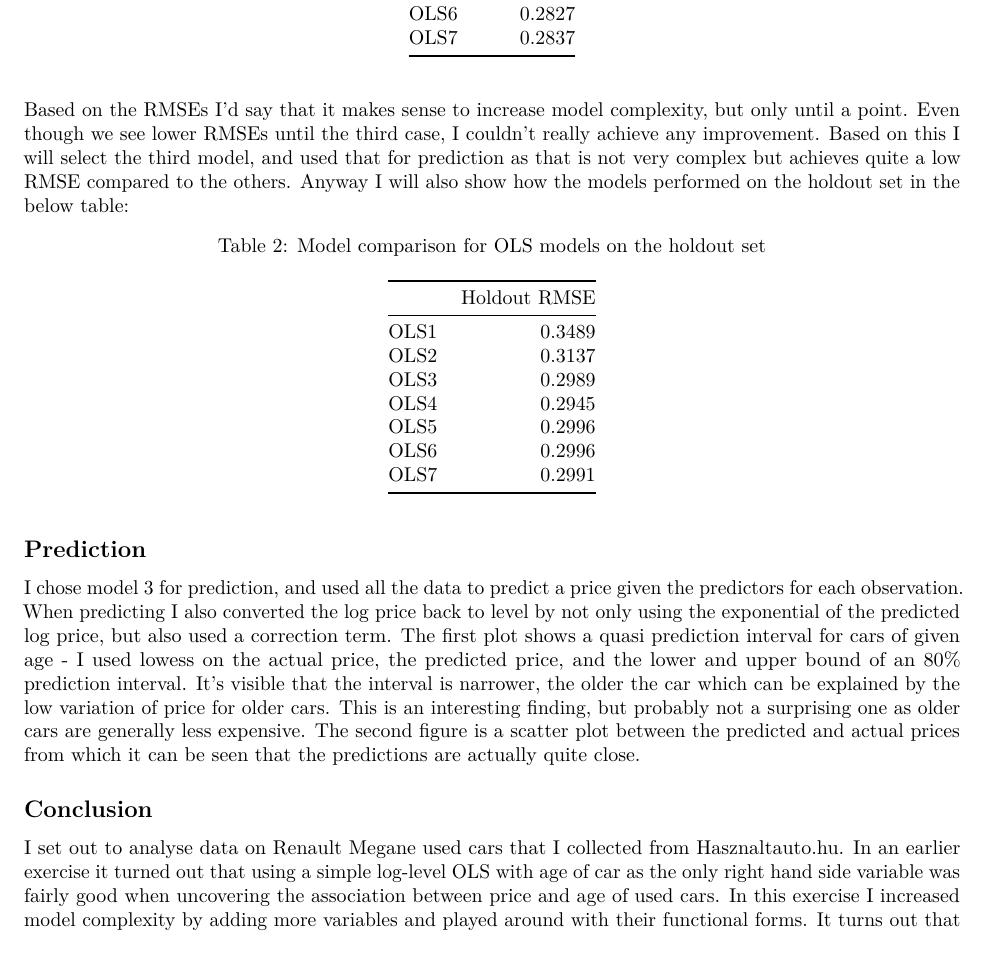
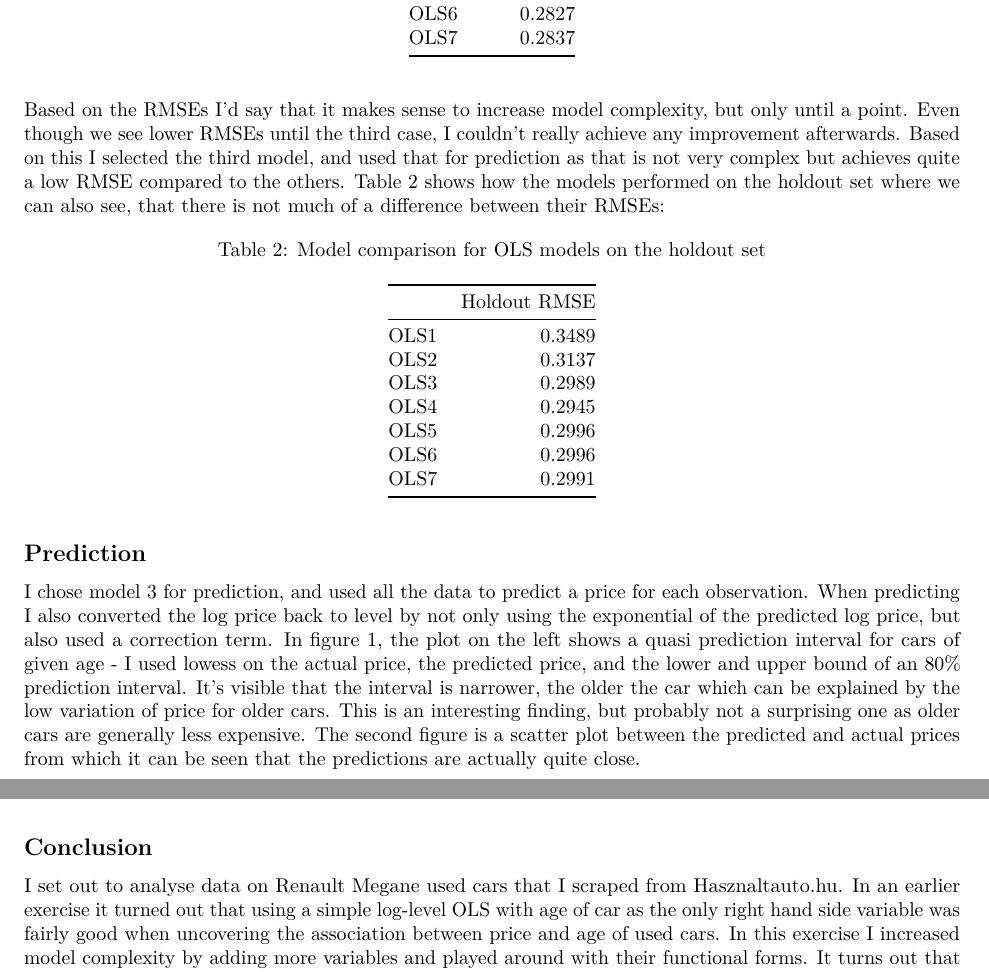
Before and after one commit to zsomborh/used_cars_analysis, an R Markdown document (codes/used_cars_multiple_reg_pdf.Rmd): part of page 2 of 3 before the commit and two parts of pages 2 and 3 of 3 after it, the two joined at a grey line, cut so that both start at the same text. Rendered offline with R 4.5, knitr and Pandoc, then LaTeX, with nearby package versions.

Commit message:
fix typos

````diff
--- a/codes/used_cars_multiple_reg_pdf.Rmd
+++ b/codes/used_cars_multiple_reg_pdf.Rmd
@@ -237,7 +237,7 @@ result_holdout <- map(temp_models, ~{
 knitr::kable(result_rmse, caption= 'Model comparison for OLS models for CV RMSE ', digits = c(4))
 ```
 
-Based on the RMSEs I'd say that it makes sense to increase model complexity, but only until a point. Even though we see lower RMSEs until the third case, I couldn't really achieve any improvement. Based on this I will select the third model, and used that for prediction as that is not very complex but achieves quite a low RMSE compared to the others. Anyway I will also show how the models performed on the holdout set in the below table:
+Based on the RMSEs I'd say that it makes sense to increase model complexity, but only until a point. Even though we see lower RMSEs until the third case, I couldn't really achieve any improvement afterwards. Based on this I selected the third model, and used that for prediction as that is not very complex but achieves quite a low RMSE compared to the others. Table 2 shows how the models performed on the holdout set where we can also see, that there is not much of a difference between their RMSEs:
 
 ```{r table 2, echo = FALSE , results = "asis", warning = FALSE, message = FALSE }
 
@@ -246,7 +246,7 @@ knitr::kable(result_holdout, caption= 'Model comparison for OLS models on the ho
 
 ## Prediction
 
-I chose model 3 for prediction, and used all the data to predict a price given the predictors for each observation. When predicting I also converted the log price back to level by not only using the exponential of the predicted log price, but also used a correction term. The first plot shows a quasi prediction interval for cars of given age - I used lowess on the actual price, the predicted price, and the lower and upper bound of an 80% prediction interval. It's visible that the interval is narrower, the older the car which can be explained by the low variation of price for older cars. This is an interesting finding, but probably not a surprising one as older cars are generally less expensive. The second figure is a scatter plot between the predicted and actual prices from which it can be seen that the predictions are actually quite close.
+I chose model 3 for prediction, and used all the data to predict a price for each observation. When predicting I also converted the log price back to level by not only using the exponential of the predicted log price, but also used a correction term. In figure 1, the plot on the left shows a quasi prediction interval for cars of given age - I used lowess on the actual price, the predicted price, and the lower and upper bound of an 80% prediction interval. It's visible that the interval is narrower, the older the car which can be explained by the low variation of price for older cars. This is an interesting finding, but probably not a surprising one as older cars are generally less expensive. The second figure is a scatter plot between the predicted and actual prices from which it can be seen that the predictions are actually quite close.
 
 
 ```{r, fig 1, fig.width=10,fig.height=4, fig.align='center', fig.cap='Price predictions', echo = FALSE , results = "asis", warning = FALSE, message = FALSE}
@@ -285,7 +285,8 @@ p2<- ggplot(df, aes(x = Prices, y = pred_level_Prices))+
 ggarrange(p1,p2, nrow  = 1, common.legend = TRUE, legend="left")
 
 ```
+\newpage
 
 ## Conclusion
 
-I set out to analyse data on Renault Megane used cars that I collected from Hasznaltauto.hu. In an earlier exercise it turned out that using a simple log-level OLS with age of car as the only right hand side variable was fairly good when uncovering the association between price and age of used cars. In this exercise I increased model complexity by adding more variables and played around with their functional forms. It turns out that when it comes to prediction more complex models did outperform the simple log-level case, hence if the task at hand is price prediction it is better to go with more variables. However too complex models might overfit the data so one should keep that in mind when choosing the final model used for prediction.
+I set out to analyse data on Renault Megane used cars that I scraped from Hasznaltauto.hu. In an earlier exercise it turned out that using a simple log-level OLS with age of car as the only right hand side variable was fairly good when uncovering the association between price and age of used cars. In this exercise I increased model complexity by adding more variables and played around with their functional forms. It turns out that when it comes to prediction more complex models did outperform the simple log-level case, hence if the task at hand is price prediction it is better to go with more variables. However too complex models might overfit the data so one should keep that in mind when choosing the final model used for prediction.
````
Also changed, not shown: codes/used_cars_multiple_reg_pdf.pdf (deleted), codes/used_cars_multiple_reg_pdf.Rmd (4 more changed lines), 1 other file.
